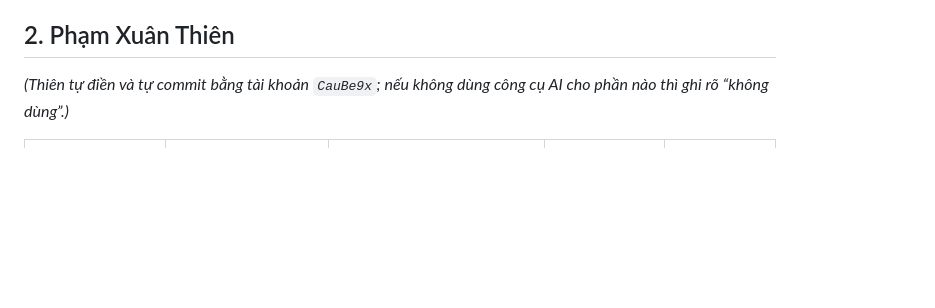
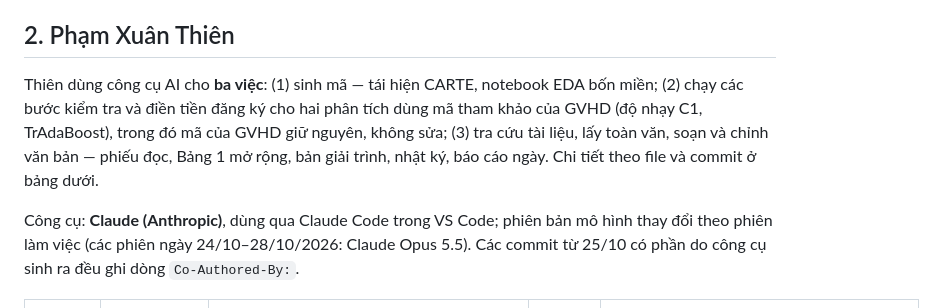
Before and after one commit to datachain-uit/CN-24540017-MinhTN-ThienPX, a Markdown page: docs/khai_bao_cong_cu.md, the part around one of its changes. GitHub-like rendering; blank space fills up the shorter version.

Commit message:
Thien 28/10: xac nhan dong cua minh trong bang phan cong (R26 7.6) va khai bao cong cu AI phan 2
Co-Authored-By: Claude Opus 5.5 <noreply@anthropic.com>

```diff
--- a/docs/khai_bao_cong_cu.md
+++ b/docs/khai_bao_cong_cu.md
@@ -36,7 +36,9 @@ Minh xác nhận phần 1 ngày 28/10/2026.
 
 ## 2. Phạm Xuân Thiên
 
-*(Thiên tự điền và tự commit bằng tài khoản `CauBe9x`; nếu không dùng công cụ AI cho phần nào thì ghi rõ “không dùng”.)*
+Thiên dùng công cụ AI cho **ba việc**: (1) sinh mã — tái hiện CARTE, notebook EDA bốn miền; (2) chạy các bước kiểm tra và điền tiền đăng ký cho hai phân tích dùng mã tham khảo của GVHD (độ nhạy C1, TrAdaBoost), trong đó mã của GVHD giữ nguyên, không sửa; (3) tra cứu tài liệu, lấy toàn văn, soạn và chỉnh văn bản — phiếu đọc, Bảng 1 mở rộng, bản giải trình, nhật ký, báo cáo ngày. Chi tiết theo file và commit ở bảng dưới.
+
+Công cụ: **Claude (Anthropic)**, dùng qua Claude Code trong VS Code; phiên bản mô hình thay đổi theo phiên làm việc (các phiên ngày 24/10–28/10/2026: Claude Opus 5.5). Các commit từ 25/10 có phần do công cụ sinh ra đều ghi dòng `Co-Authored-By:`.
 
 | Công cụ, phiên bản | Dùng cho | File, commit | Người kiểm tra | Cách kiểm tra |
 |---|---|---|---|---|
```
Also changed, not shown: other parts of docs/khai_bao_cong_cu.md (+12 -4 lines), docs/phan_cong.md (+11 -5 lines).
